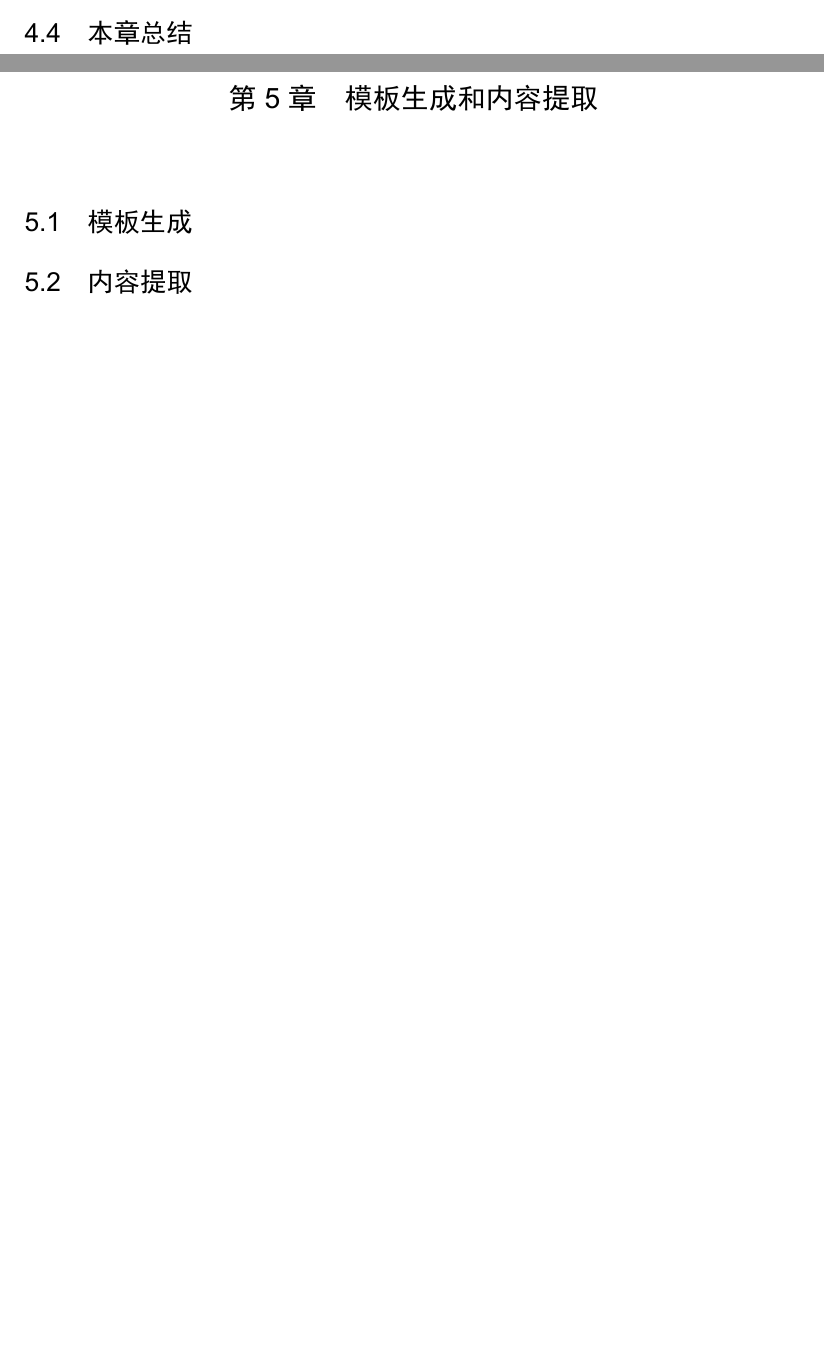
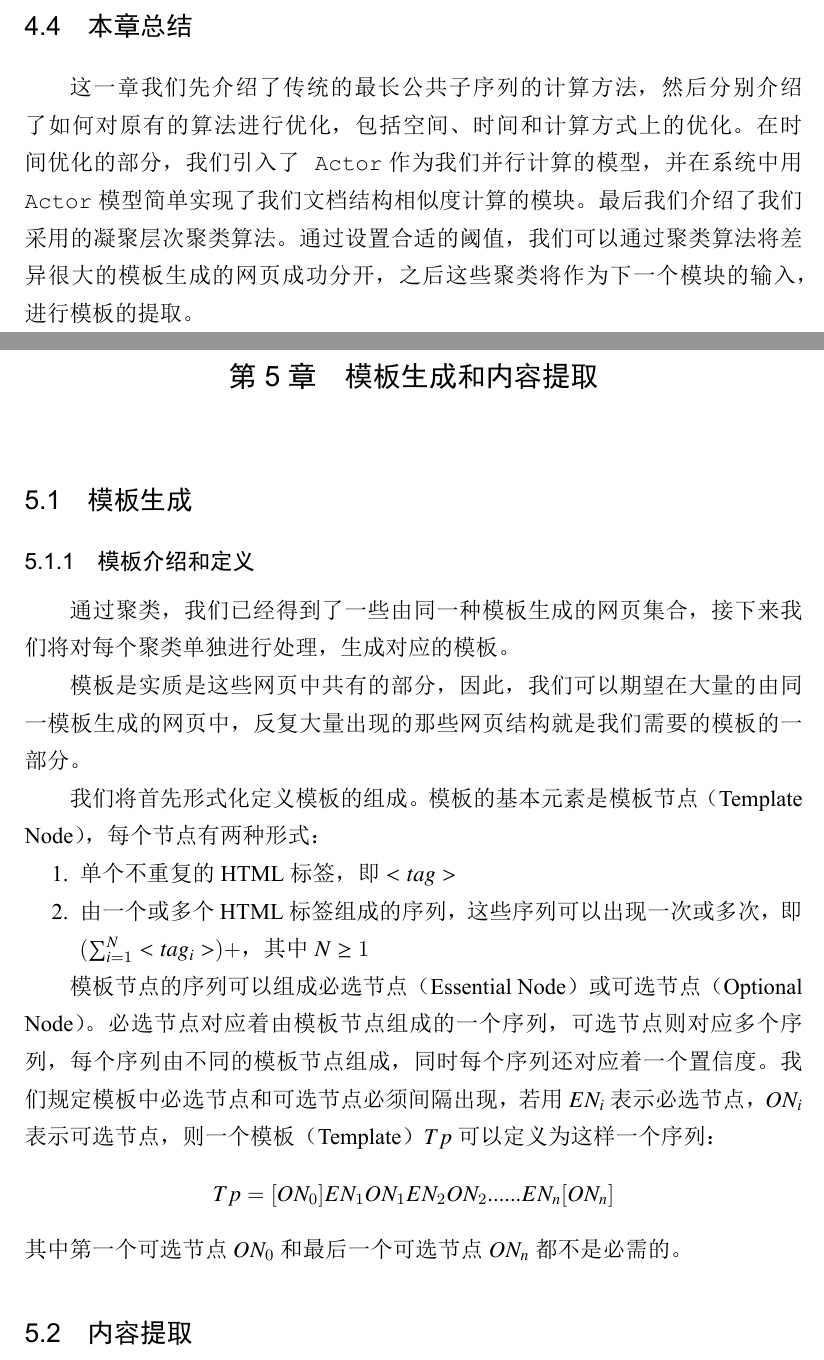
Before and after one commit to cute-jumper/BachelorThesis, a LaTeX thesis (Thesis/main.tex, which reads Thesis/data/cluster04.tex, Thesis/data/template05.tex): two parts of pages 34 and 35 of 60 before the commit and two parts of pages 36 and 37 of 61 after it, joined at a grey line, cut so that both start at the same text, the shorter picture padded with empty space. The pictures show the PDF file Thesis/main.pdf that the author committed with the source.

Commit message:
Finish cluster04. Begin template05

```diff
--- a/Thesis/data/cluster04.tex
+++ b/Thesis/data/cluster04.tex
@@ -134,0 +146,5 @@ Sim(D_1,D_2)=\frac{|elcs(S_1,S_2)|}{\max(\sum\limits_{n\in
+点。
+\begin{algorithm}
+  \caption{简单的自底向上的凝聚层次聚类算法}
+  \label{cluster:algo:clustering}
+  \begin{algorithmic}[1]
@@ -135,7 +158,42 @@ Sim(D_1,D_2)=\frac{|elcs(S_1,S_2)|}{\max(\sum\limits_{n\in
+    \For{$inst \gets instances$}
+    \State $c := \mathbf{new}~Cluster(inst)$
+    \State $clusters.add(c)$
+    \EndFor
+    \State $//$不停迭代，直到最接近的两个聚类的距离大于设定的阈值为止
+    \While{true}
+    \State $//$从全部聚类中取出两个距离最近类
+    \State $(c_1,c_2) := getMinDistanceClusterPair(clusters)$
+    \State $//$如果距离已经大于预先设定的阈值，退出
+    \If{$distances(c_1,c_2) > threshold$}
+    \State $\mathbf{break;}$
+    \EndIf
+    \State $//$合并两个类，更新类中心，更新类集合
+    \State $c_{merge} := mergeCluster(c_1,c_2)$
+    \State $clusters.remove(c_1);clusters.remove(c_2);$
+    \State $clusters.add(c_{merge})$
+    \EndWhile
+    \State $//$返回聚类结果
+    \State \Return $clusters$
+    \EndFunction
+  \end{algorithmic}
+\end{algorithm}
+
+聚类过程可以用\reffig{cluser:fig:aggloclustering}简单表示。这个例子中一开始有5个
+类，每一步选择最近的两个类进行一次凝聚，最后聚成两个类。
+\begin{figure}
+  \centering
+  \includegraphics[width=0.6\textwidth]{cluster04/aggloclustering}
+  \caption{简单层次聚类方法图示}
+  \label{cluser:fig:aggloclustering}
+\end{figure}
 \section{本章总结}
 \label{sec:summarycluster}
-
-
+这一章我们先介绍了传统的最长公共子序列的计算方法，然后分别介绍了如何对原有的算法
+进行优化，包括空间、时间和计算方式上的优化。在时间优化的部分，我们引入
+了\texttt{Actor}作为我们并行计算的模型，并在系统中用\texttt{Actor}模型简单实现了
+我们文档结构相似度计算的模块。最后我们介绍了我们采用的凝聚层次聚类算法。通过设置
+合适的阈值，我们可以通过聚类算法将差异很大的模板生成的网页成功分开，之后这些聚类
+将作为下一个模块的输入，进行模板的提取。
 %%% Local Variables:
 %%% mode: latex
 %%% TeX-master: "../main"
--- a/Thesis/data/template05.tex
+++ b/Thesis/data/template05.tex
@@ -1,10 +1,33 @@
 
 \chapter{模板生成和内容提取}
 \label{chap:template}
-
 \section{模板生成}
 \label{sec:templategen}
 
+\subsection{模板介绍和定义}
+通过聚类，我们已经得到了一些由同一种模板生成的网页集合，接下来我们将对每个聚类单
+独进行处理，生成对应的模板。
+
+模板是实质是这些网页中共有的部分，因此，我们可以期望在大量的由同一模板生成的网页
+中，反复大量出现的那些网页结构就是我们需要的模板的一部分。
+
+我们将首先形式化定义模板的组成。模板的基本元素是模板节点（Template Node），每个节
+点有两种形式：
+\begin{enumerate}
+\item 单个不重复的HTML标签，即$<tag>$
+\item 由一个或多个HTML标签组成的序列，这些序列可以出现一次或多
+  次，即$(\sum_{i=1}^N<tag_i>)+$，其中$N \ge 1$
+\end{enumerate}
+
+模板节点的序列可以组成必选节点（Essential Node）或可选节点（Optional Node）。必选
+节点对应着由模板节点组成的一个序列，可选节点则对应多个序列，每个序列由不同的模板
+节点组成，同时每个序列还对应着一个置信度。我们规定模板中必选节点和可选节点必须间
+隔出现，若用$EN_i$表示必选节点，$ON_i$表示可选节点，则一个模板（Template）$Tp$可
+以定义为这样一个序列：
+\[
+Tp=[ON_0]EN_1ON_1EN_2ON_2......EN_n[ON_n]
+\]
+其中第一个可选节点$ON_0$和最后一个可选节点$ON_n$都不是必需的。
 \section{内容提取}
 \label{sec:extraction}
 
```
Also changed, not shown: Thesis/main.tex (+0 -1 lines), Thesis/figures/cluster04/aggloclustering.png (added), Thesis/main.pdf, Thesis/shuji.pdf, Thesis/thuthesis.pdf, Thesis/data/cluster04.tex (22 more changed lines), 1 other file.
